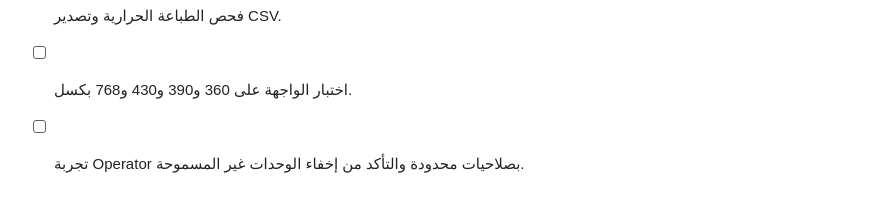
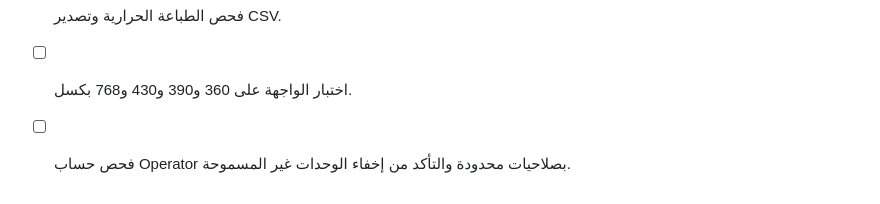
Before and after one commit to BaselGhanem/Odai, a Markdown page: README.md, the part around the change. Drawn GitHub-style.

Commit message:
Remove trial wording and hide owner maintenance page

```diff
--- a/README.md
+++ b/README.md
@@ -58,4 +58,4 @@ GitHub Pages + Firebase Free Plan حل Client-only. قواعد Firestore تتح
 - [ ] إضافة مصروف وراتب وسلفة والتحقق من التقارير.
 - [ ] فحص الطباعة الحرارية وتصدير CSV.
 - [ ] اختبار الواجهة على 360 و390 و430 و768 بكسل.
-- [ ] تجربة Operator بصلاحيات محدودة والتأكد من إخفاء الوحدات غير المسموحة.
+- [ ] فحص حساب Operator بصلاحيات محدودة والتأكد من إخفاء الوحدات غير المسموحة.
```
